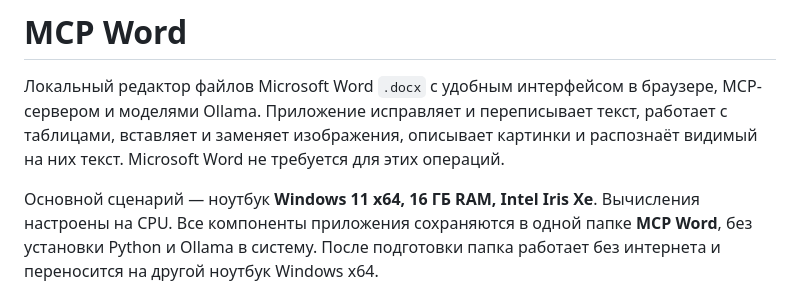
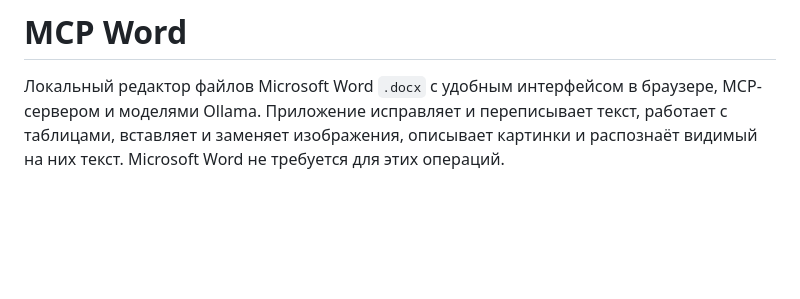
Before and after one commit to egorantip/MCP-Word, a Markdown page: README.md, the part around the change. Drawn GitHub-style; blank space fills up the shorter version.

```diff
--- a/README.md
+++ b/README.md
@@ -2,7 +2,6 @@
 
 Локальный редактор файлов Microsoft Word `.docx` с удобным интерфейсом в браузере, MCP-сервером и моделями Ollama. Приложение исправляет и переписывает текст, работает с таблицами, вставляет и заменяет изображения, описывает картинки и распознаёт видимый на них текст. Microsoft Word не требуется для этих операций.
 
-Основной сценарий — ноутбук **Windows 11 x64, 16 ГБ RAM, Intel Iris Xe**. Вычисления настроены на CPU. Все компоненты приложения сохраняются в одной папке **MCP Word**, без установки Python и Ollama в систему. После подготовки папка работает без интернета и переносится на другой ноутбук Windows x64.
 
 ![Редактор MCP Word после применения проверенной правки](docs/interface.png)
 
```
